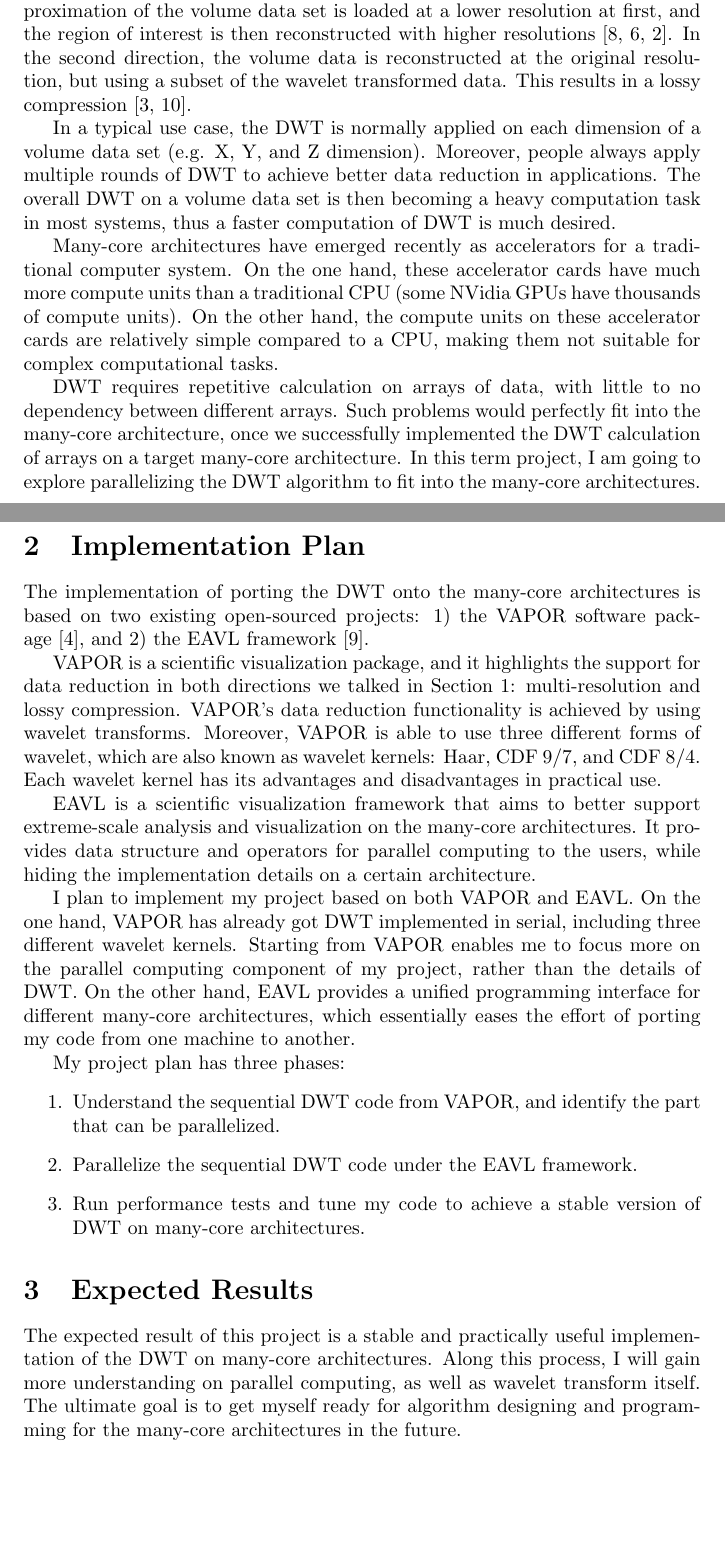
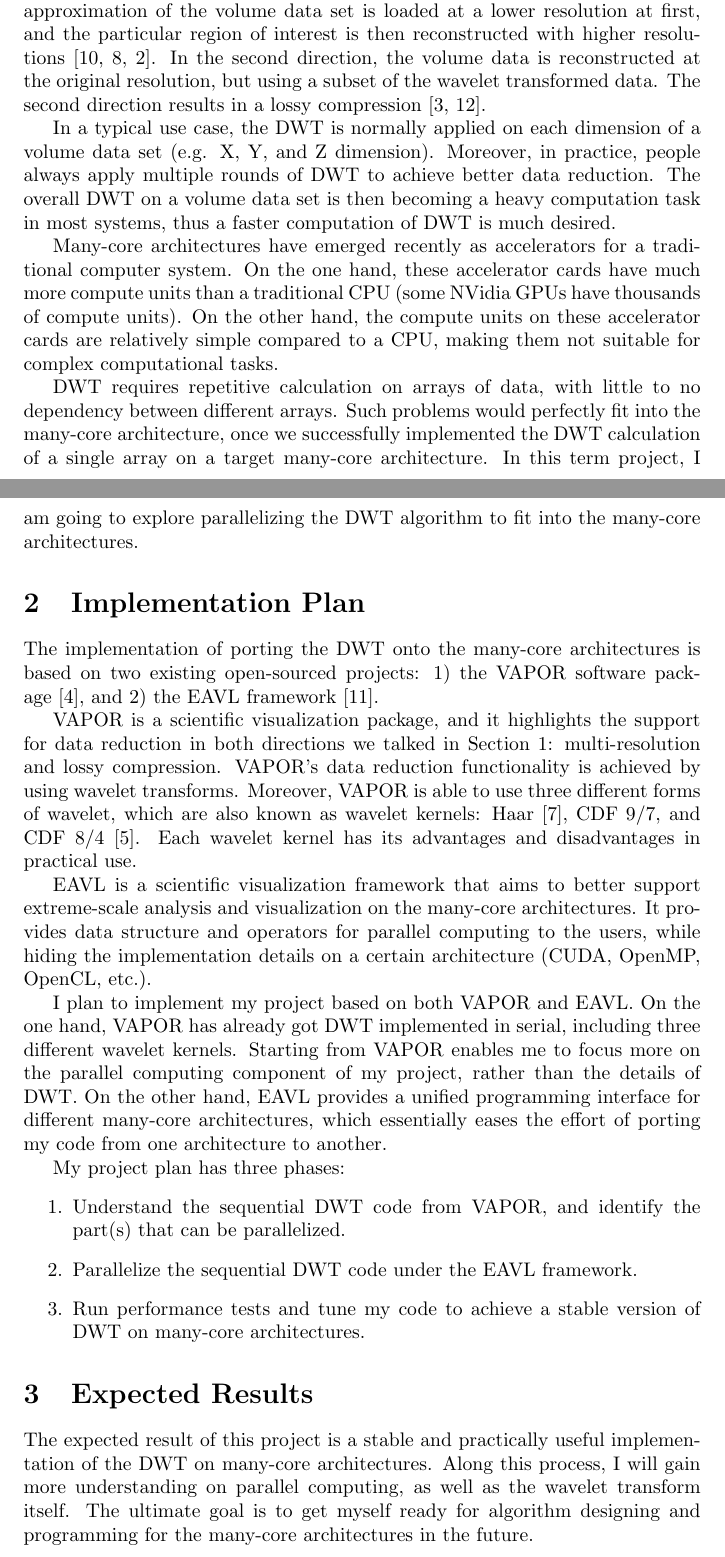
Before and after one commit to shaomeng/GPU-Wavelet, a LaTeX document (report/main.tex): two parts of pages 1 and 2 of 3, joined at a grey line, cut so that both start at the same text, the shorter picture padded with empty space. Compiled offline with pdfLaTeX.

Commit message:
fixed and ready to submit

```diff
--- a/report/main.tex
+++ b/report/main.tex
@@ -35,7 +35,7 @@ relative different directions, both aiming data reduction.
 %
 In the first direction, researchers use the DWT to provide data access
 in a multi-resolution fashion, meaning that an approximation of the volume data
-set is loaded at a lower resolution at first, and the region of interest
+set is loaded at a lower resolution at first, and the particular region of interest
 is then reconstructed with higher resolutions~\cite{mallat1989theory,
 kanai1998digital, baldwin2003multi}.
 %
@@ -43,14 +43,14 @@ In the second direction, the volume data is reconstructed at the
 original resolution, but using a subset of the wavelet transformed
 data.
 %
-This results in a lossy compression~\cite{bethel2012high,
+The second direction results in a lossy compression~\cite{bethel2012high,
 norton2012vapor}.
 
 In a typical use case, the DWT is normally applied on each dimension of a
 volume data set (e.g. X, Y, and Z dimension).
 %
-Moreover, people always apply multiple rounds of DWT to achieve better
-data reduction in applications.
+Moreover, in practice, people always apply multiple rounds of DWT to achieve better
+data reduction.
 %
 The overall DWT on a volume data set is then becoming a heavy computation
 task in most systems, thus a faster computation of DWT is much desired.
@@ -69,8 +69,8 @@ DWT requires repetitive calculation on arrays of data, with little to no
 dependency between different arrays.
 %
 Such problems would perfectly fit into the many-core architecture, once we
-successfully implemented the DWT calculation of arrays on a target many-core
-architecture.
+successfully implemented the DWT calculation of a single array on a
+target many-core architecture.
 %
 In this term project, I am going to explore parallelizing the DWT algorithm
 to fit into the many-core architectures.
@@ -97,7 +98,8 @@ EAVL is a scientific visualization framework that aims to better support
 extreme-scale analysis and visualization on the many-core architectures.
 %
 It provides data structure and operators for parallel computing to the
-users, while hiding the implementation details on a certain architecture.
+users, while hiding the implementation details on a certain architecture
+(CUDA, OpenMP, OpenCL, etc.).
 
 I plan to implement my project based on both VAPOR and EAVL.
 %
@@ -109,12 +111,12 @@ component of my project, rather than the details of DWT.
 %
 On the other hand, EAVL provides a unified programming interface for
 different many-core architectures, which essentially eases the effort
-of porting my code from one machine to another.
+of porting my code from one architecture to another.
 
 My project plan has three phases:
 \begin{enumerate}
 \item Understand the sequential DWT code from VAPOR,
-and identify the part that can be parallelized.
+and identify the part(s) that can be parallelized.
 %
 \item Parallelize the sequential DWT code under the EAVL framework.
 %
@@ -129,7 +131,7 @@ The expected result of this project is a stable and practically useful
 implementation of the DWT on many-core architectures.
 %
 Along this process, I will gain more understanding on parallel
-computing, as well as wavelet transform itself.
+computing, as well as the wavelet transform itself.
 %
 The ultimate goal is to get myself ready for algorithm designing and
 programming for the many-core architectures in the future.
```
Also changed, not shown: report/main.bib (+22 -0 lines), report/main.tex (3 more changed lines).
